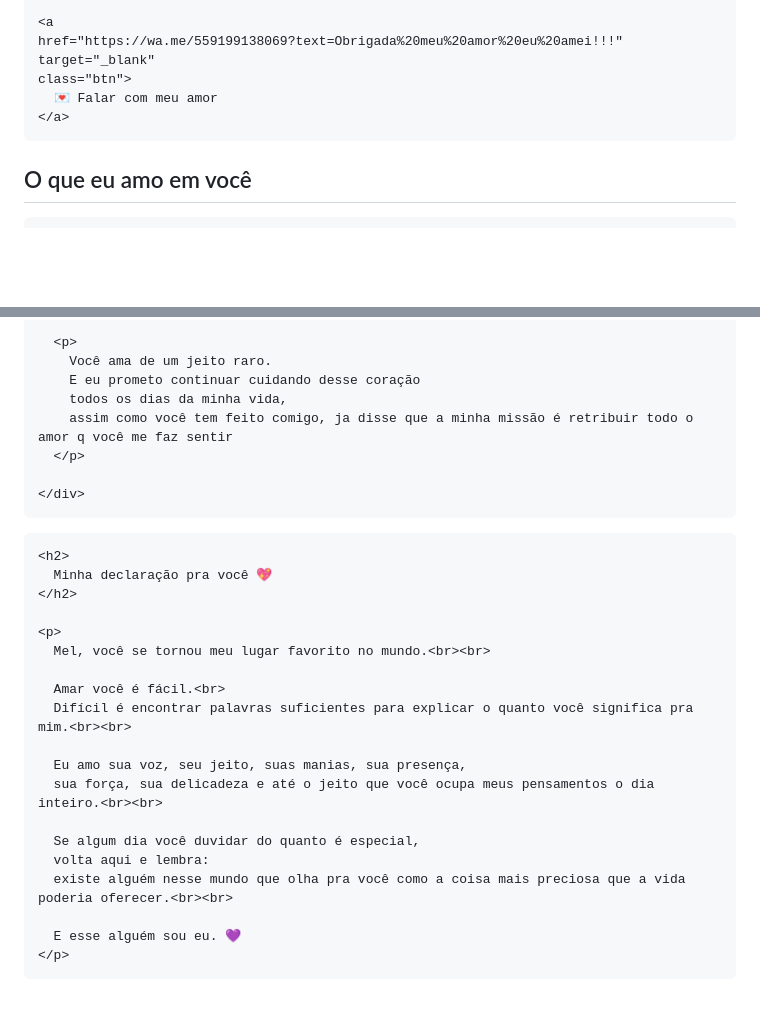
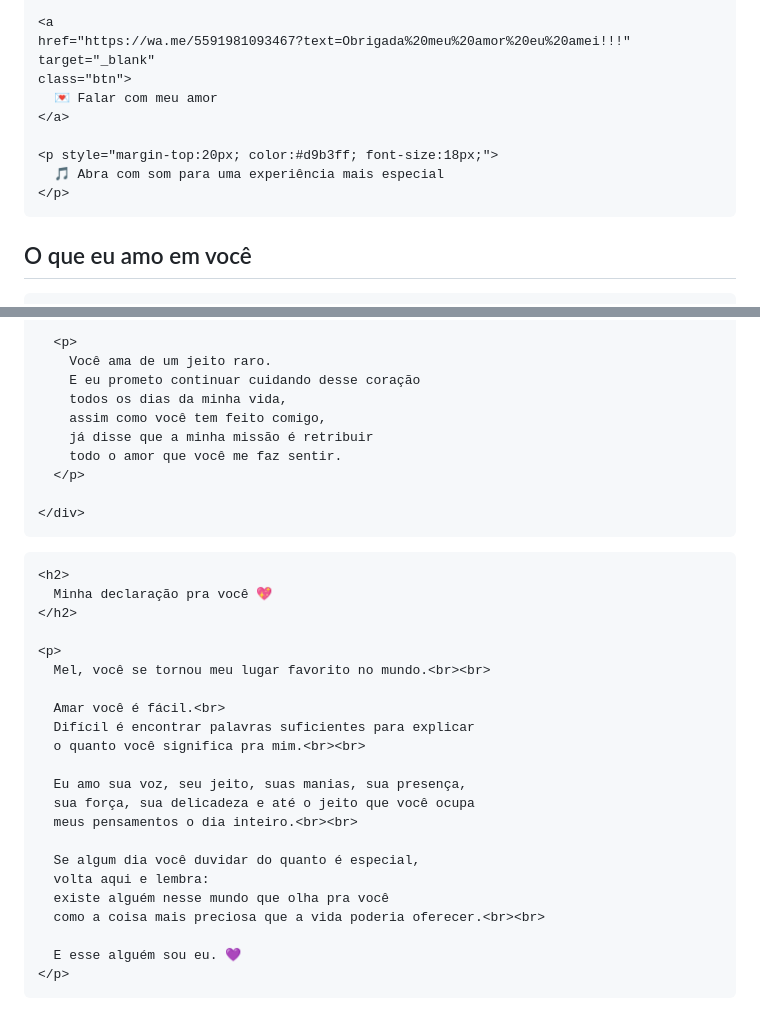
Before and after one commit to tedo-jpg/mana-sim, a Markdown page: README.md, 2 parts joined by grey strips. Drawn GitHub-style; blank space fills up the shorter version.

```diff
--- a/README.md
+++ b/README.md
@@ -287,11 +320,15 @@ footer{
     </p>
 
     <a
-    href="https://wa.me/559199138069?text=Obrigada%20meu%20amor%20eu%20amei!!!"
+    href="https://wa.me/5591981093467?text=Obrigada%20meu%20amor%20eu%20amei!!!"
     target="_blank"
     class="btn">
       💌 Falar com meu amor
     </a>
+
+    <p style="margin-top:20px; color:#d9b3ff; font-size:18px;">
+      🎵 Abra com som para uma experiência mais especial
+    </p>
 
   </div>
 
@@ -349,7 +386,9 @@ footer{
         Você ama de um jeito raro.
         E eu prometo continuar cuidando desse coração
         todos os dias da minha vida,
-        assim como você tem feito comigo, ja disse que a minha missão é retribuir todo o amor q você me faz sentir
+        assim como você tem feito comigo,
+        já disse que a minha missão é retribuir
+        todo o amor que você me faz sentir.
       </p>
 
     </div>
@@ -372,14 +411,17 @@ footer{
       Mel, você se tornou meu lugar favorito no mundo.<br><br>
 
       Amar você é fácil.<br>
-      Difícil é encontrar palavras suficientes para explicar o quanto você significa pra mim.<br><br>
+      Difícil é encontrar palavras suficientes para explicar
+      o quanto você significa pra mim.<br><br>
 
       Eu amo sua voz, seu jeito, suas manias, sua presença,
-      sua força, sua delicadeza e até o jeito que você ocupa meus pensamentos o dia inteiro.<br><br>
+      sua força, sua delicadeza e até o jeito que você ocupa
+      meus pensamentos o dia inteiro.<br><br>
 
       Se algum dia você duvidar do quanto é especial,
       volta aqui e lembra:
-      existe alguém nesse mundo que olha pra você como a coisa mais preciosa que a vida poderia oferecer.<br><br>
+      existe alguém nesse mundo que olha pra você
+      como a coisa mais preciosa que a vida poderia oferecer.<br><br>
 
       E esse alguém sou eu. 💜
     </p>
```
Also changed, not shown: other parts of README.md (+33 -0 lines).
